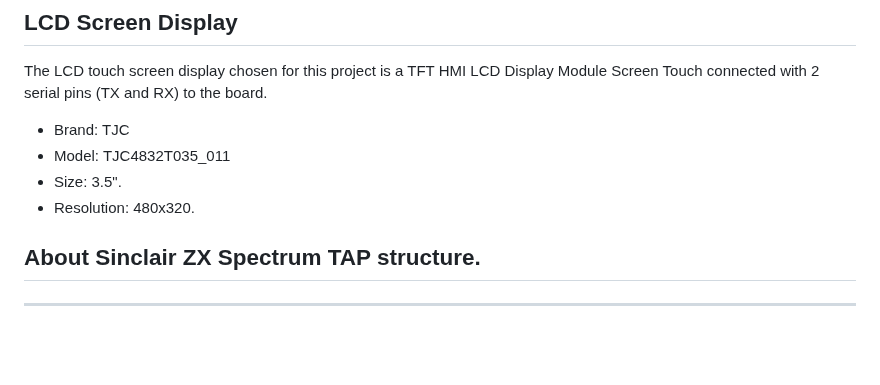
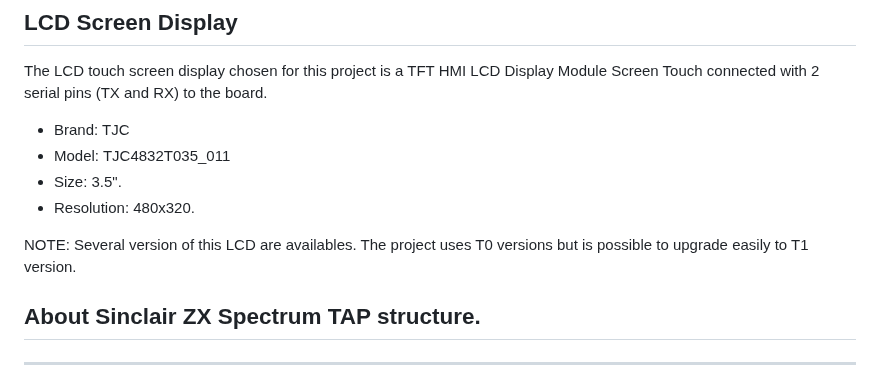
Before and after one commit to hash6iron/powadcr, a Markdown page: README.md, the part around the change. GitHub-like rendering; blank space fills up the shorter version.

```diff
--- a/README.md
+++ b/README.md
@@ -56,6 +56,8 @@ The LCD touch screen display chosen for this project is a TFT HMI LCD Display Mo
 + Model: TJC4832T035_011
 + Size: 3.5".
 + Resolution:  480x320.
+
+NOTE: Several version of this LCD are availables. The project uses T0 versions but is possible to upgrade easily to T1 version.
 
 ## About Sinclair ZX Spectrum TAP structure.
 
```
